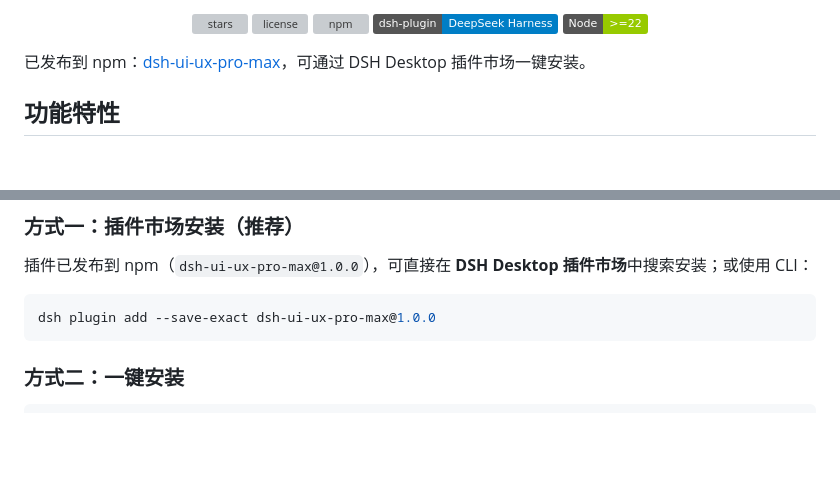
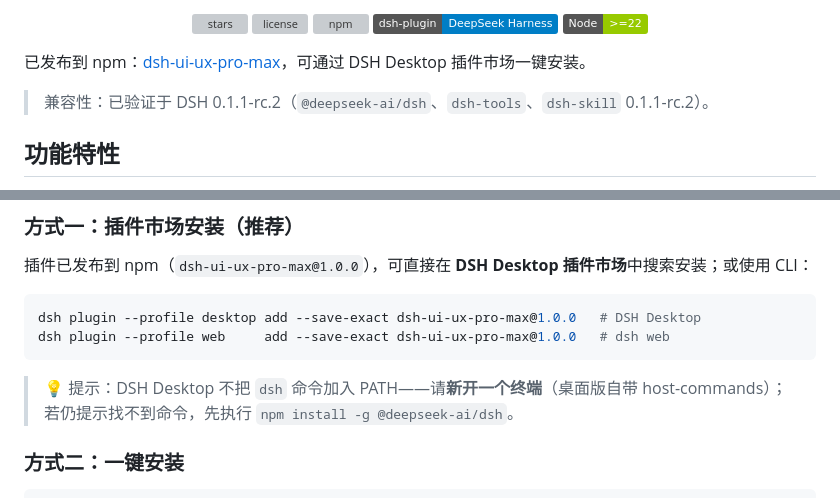
Before and after one commit to ChenYiming-aaa/dsh-ui-ux-pro-max, a Markdown page: README.md, 2 parts joined by grey strips. GitHub-like rendering; badges without logos; blank space fills up the shorter version; grey boxes are pictures that could not be loaded.

Commit message:
docs: CLI 安装命令补充 --profile 说明与 dsh 命令可用性提示；标注兼容性 (DSH 0.1.1-rc.2)

````diff
--- a/README.md
+++ b/README.md
@@ -11,6 +11,8 @@
 </p>
 
 已发布到 npm：[dsh-ui-ux-pro-max](https://www.npmjs.com/package/dsh-ui-ux-pro-max)，可通过 DSH Desktop 插件市场一键安装。
+
+> 兼容性：已验证于 DSH 0.1.1-rc.2（`@deepseek-ai/dsh`、`dsh-tools`、`dsh-skill` 0.1.1-rc.2）。
 
 ## 功能特性
 
@@ -27,8 +29,11 @@
 插件已发布到 npm（`dsh-ui-ux-pro-max@1.0.0`），可直接在 **DSH Desktop 插件市场**中搜索安装；或使用 CLI：
 
 ```powershell
-dsh plugin add --save-exact dsh-ui-ux-pro-max@1.0.0
+dsh plugin --profile desktop add --save-exact dsh-ui-ux-pro-max@1.0.0   # DSH Desktop
+dsh plugin --profile web     add --save-exact dsh-ui-ux-pro-max@1.0.0   # dsh web
 ```
+
+> 💡 提示：DSH Desktop 不把 `dsh` 命令加入 PATH——请**新开一个终端**（桌面版自带 host-commands）；若仍提示找不到命令，先执行 `npm install -g @deepseek-ai/dsh`。
 
 ### 方式二：一键安装
 
````
Also changed, not shown: README.en.md (+8 -1 lines).
